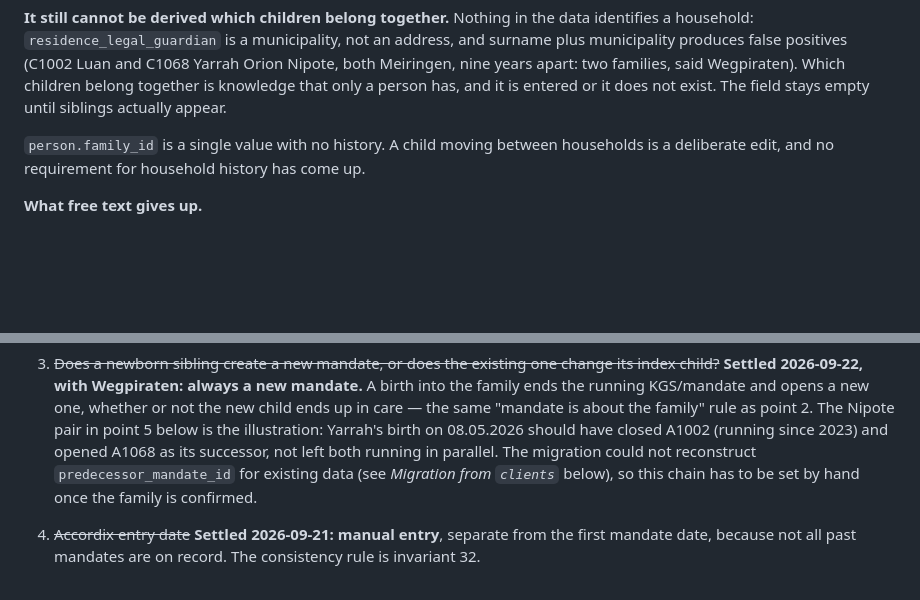
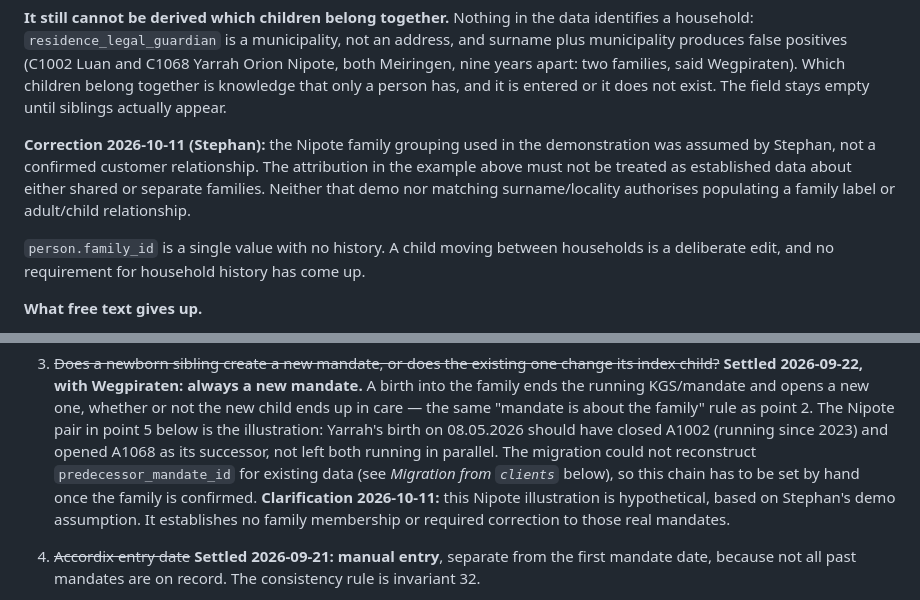
Before and after one commit to bois1616/wegpiraten, a Markdown page: docs/datamodel_person_mandate_care.md, 2 parts joined by grey strips. GitHub-like rendering; blank space fills up the shorter version.

```diff
--- a/docs/datamodel_person_mandate_care.md
+++ b/docs/datamodel_person_mandate_care.md
@@ -333,6 +333,12 @@ surname plus municipality produces false positives (C1002 Luan and C1068 Yarrah
 Nipote, both Meiringen, nine years apart: two families, said Wegpiraten). Which children
 belong together is knowledge that only a person has, and it is entered or it does not
 exist. The field stays empty until siblings actually appear.
+
+**Correction 2026-10-11 (Stephan):** the Nipote family grouping used in the
+demonstration was assumed by Stephan, not a confirmed customer relationship.
+The attribution in the example above must not be treated as established data
+about either shared or separate families. Neither that demo nor matching
+surname/locality authorises populating a family label or adult/child relationship.
 
 `person.family_id` is a single value with no history. A child moving between households
 is a deliberate edit, and no requirement for household history has come up.
@@ -803,6 +809,9 @@ reading of each and marks it on the `Anleitung` sheet.
    parallel. The migration could not reconstruct `predecessor_mandate_id` for
    existing data (see *Migration from `clients`* below), so this chain has to be
    set by hand once the family is confirmed.
+   **Clarification 2026-10-11:** this Nipote illustration is hypothetical, based
+   on Stephan's demo assumption. It establishes no family membership or required
+   correction to those real mandates.
 4. ~~Accordix entry date~~ **Settled 2026-09-21: manual entry**, separate from the
    first mandate date, because not all past mandates are on record. The
    consistency rule is invariant 32.
```
Also changed, not shown: docs/dev/backlog_umstellung_datenmodell.md (+46 -0 lines), docs/dev/umsetzungslog_umstellung_datenmodell.md (+11 -0 lines).
